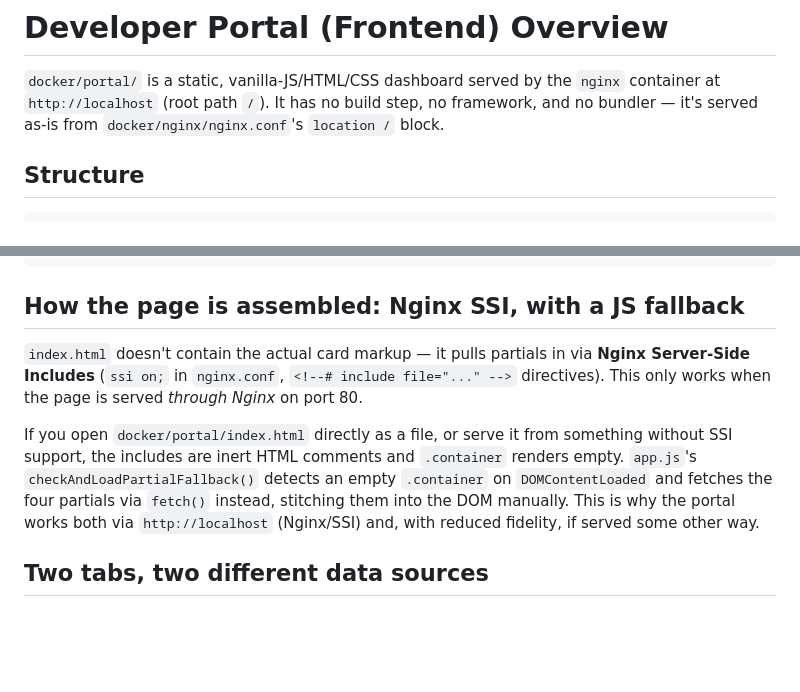
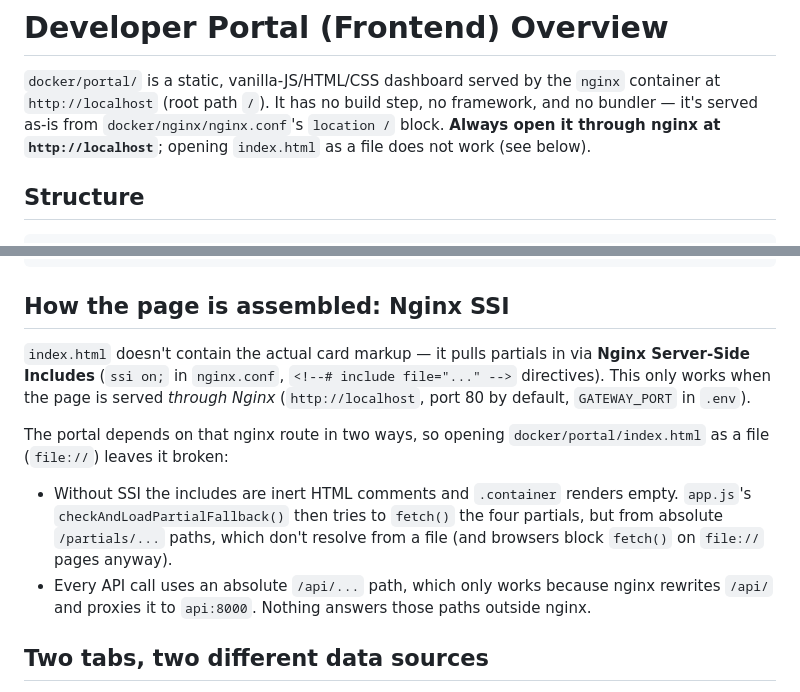
Before and after one commit to harshal1998/aws-playground-fastapi, a Markdown page: docs/developer-portal-overview.md, 2 parts joined by grey strips. Drawn GitHub-style; blank space fills up the shorter version.

Commit message:
docs(portal): say the portal only works when served through nginx
- developer-portal-overview.md said opening index.html as a file
  works via the JS partial fallback; it doesn't, because the fallback
  fetches absolute /partials/ paths and every API call uses an
  absolute /api/ path that only nginx proxies to api:8000
- State up front that the portal must be opened at
  http://localhost and explain both nginx dependencies instead of
  describing a file:// route

Fixes #37

Co-Authored-By: Claude Opus 5.5 <noreply@anthropic.com>

````diff
--- a/docs/developer-portal-overview.md
+++ b/docs/developer-portal-overview.md
@@ -2,7 +2,8 @@
 
 `docker/portal/` is a static, vanilla-JS/HTML/CSS dashboard served by the `nginx` container at
 `http://localhost` (root path `/`). It has no build step, no framework, and no bundler — it's
-served as-is from `docker/nginx/nginx.conf`'s `location /` block.
+served as-is from `docker/nginx/nginx.conf`'s `location /` block. **Always open it through
+nginx at `http://localhost`**; opening `index.html` as a file does not work (see below).
 
 ## Structure
 
@@ -21,18 +22,21 @@ docker/portal/
     └── modals.html            # Shared modal dialogs used by aws.js (create queue, edit item, invoke lambda, etc.)
 ```
 
-## How the page is assembled: Nginx SSI, with a JS fallback
+## How the page is assembled: Nginx SSI
 
 `index.html` doesn't contain the actual card markup — it pulls partials in via **Nginx
 Server-Side Includes** (`ssi on;` in `nginx.conf`, `<!--# include file="..." -->` directives).
-This only works when the page is served *through Nginx* on port 80.
+This only works when the page is served *through Nginx* (`http://localhost`, port 80 by default,
+`GATEWAY_PORT` in `.env`).
 
-If you open `docker/portal/index.html` directly as a file, or serve it from something without SSI
-support, the includes are inert HTML comments and `.container` renders empty. `app.js`'s
-`checkAndLoadPartialFallback()` detects an empty `.container` on `DOMContentLoaded` and fetches
-the four partials via `fetch()` instead, stitching them into the DOM manually. This is why the
-portal works both via `http://localhost` (Nginx/SSI) and, with reduced fidelity, if served some
-other way.
+The portal depends on that nginx route in two ways, so opening `docker/portal/index.html` as a
+file (`file://`) leaves it broken:
+- Without SSI the includes are inert HTML comments and `.container` renders empty. `app.js`'s
+  `checkAndLoadPartialFallback()` then tries to `fetch()` the four partials, but from absolute
+  `/partials/...` paths, which don't resolve from a file (and browsers block `fetch()` on
+  `file://` pages anyway).
+- Every API call uses an absolute `/api/...` path, which only works because nginx rewrites
+  `/api/` and proxies it to `api:8000`. Nothing answers those paths outside nginx.
 
 ## Two tabs, two different data sources
 
````
